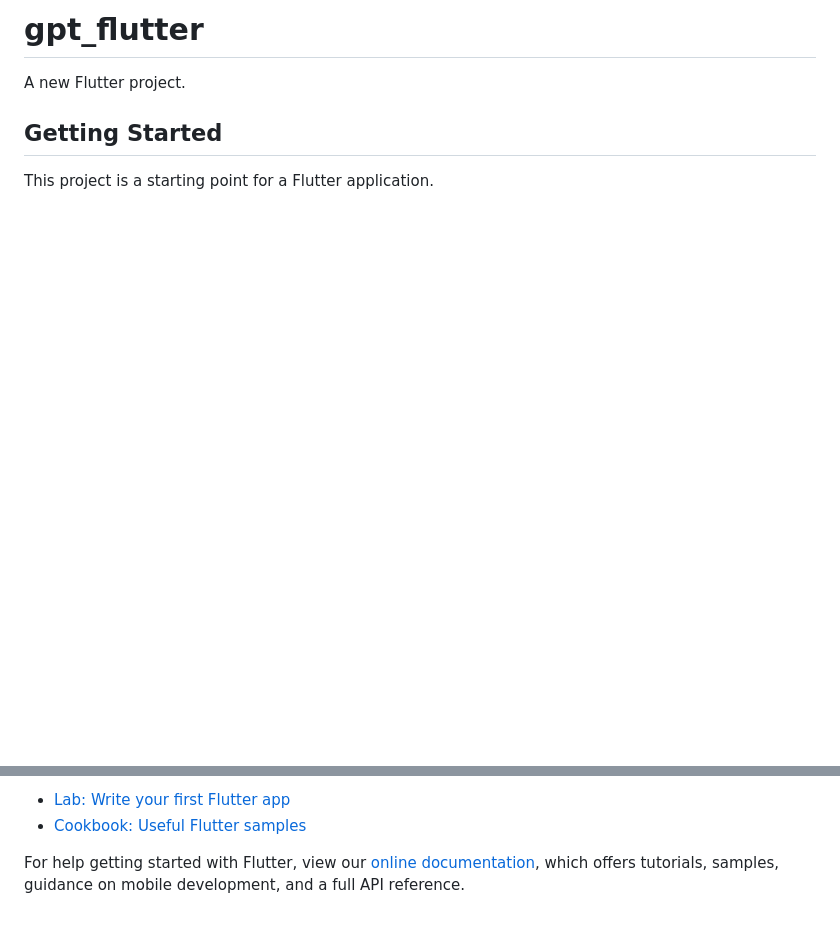
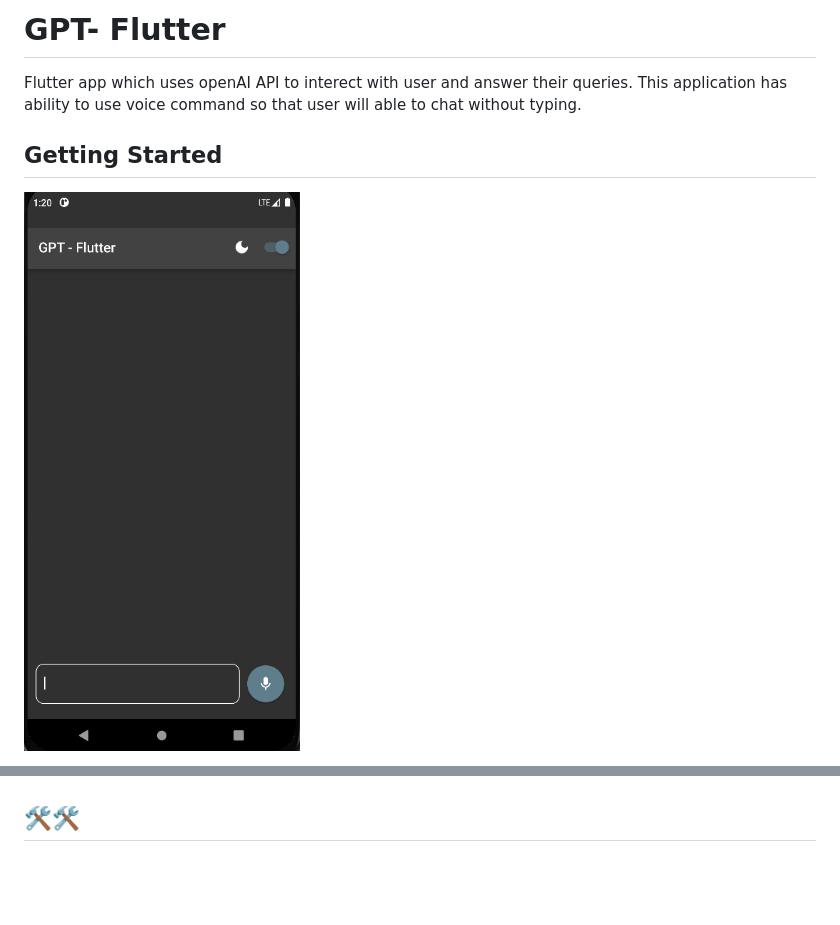
Before and after one commit to xiakshay/gpt-flutter, a Markdown page: README.md, 2 parts joined by grey strips. GitHub-like rendering; pictures changed too: App_and_Video/gpt.png (added); blank space fills up the shorter version.

```diff
--- a/README.md
+++ b/README.md
@@ -1,8 +1,7 @@
-# gpt_flutter
-
-A new Flutter project.
+# GPT- Flutter
+Flutter app which uses openAI API to interect with user and answer their queries. This application has ability to use voice command so that user will able to chat without typing.
 
 ## Getting Started
 
-This project is a starting point for a Flutter application.
+[![Watch the video](./App_and_Video/gpt.png)](./App_and_Video/GPT-Flutter.mp4)
 
@@ -10,7 +11,3 @@ A few resources to get you started if this is your first Flutter project:
 
-- [Lab: Write your first Flutter app](https://flutter.dev/docs/get-started/codelab)
-- [Cookbook: Useful Flutter samples](https://flutter.dev/docs/cookbook)
 
-For help getting started with Flutter, view our
-[online documentation](https://flutter.dev/docs), which offers tutorials,
-samples, guidance on mobile development, and a full API reference.
+## 🛠️🛠️
```
Also changed, not shown: other parts of README.md (+3 -1 lines), 6 other files.
